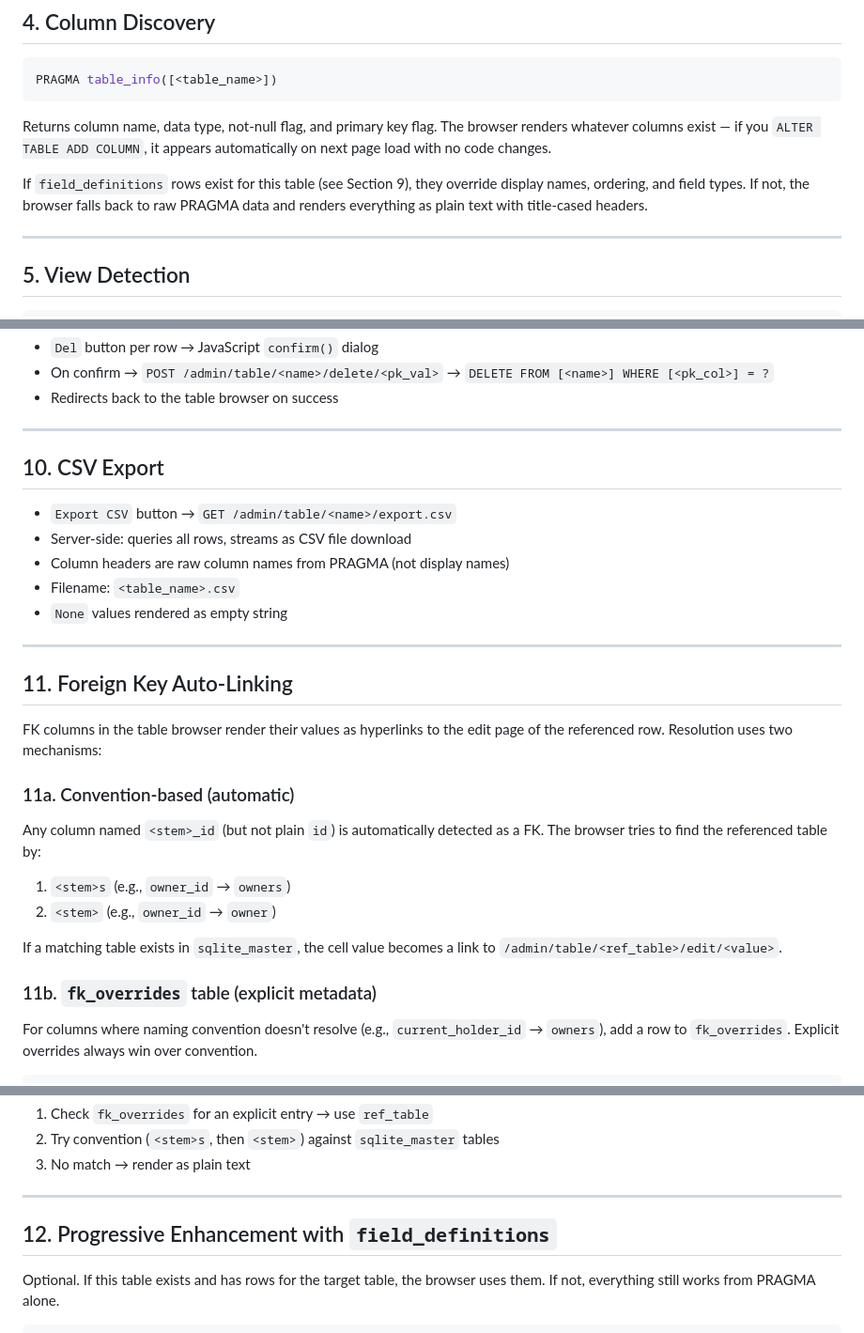
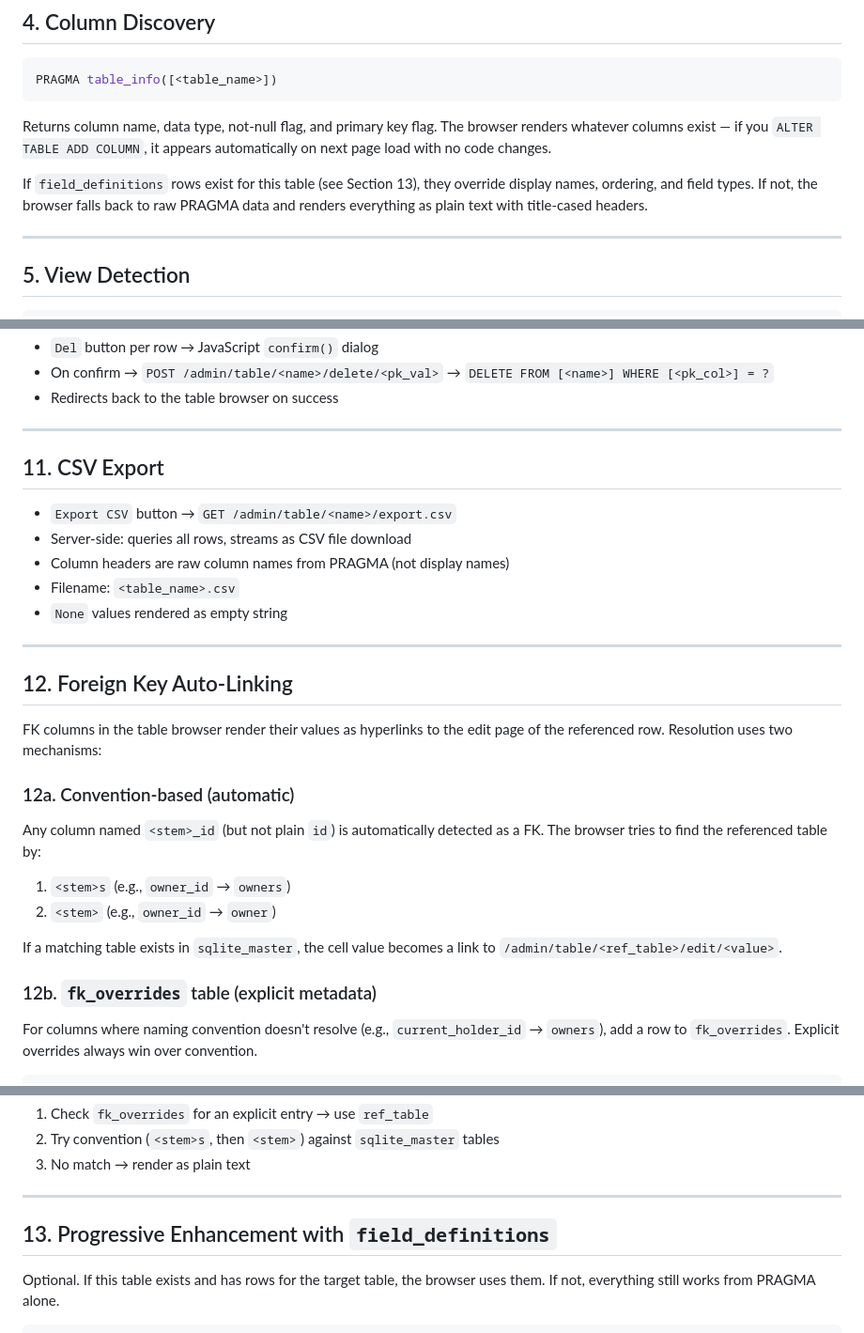
Before and after one commit to lkamons2/69hawn, a Markdown page: generic-table-browser-specs.md, 3 parts joined by grey strips. Shown at 94% size. Drawn GitHub-style.

```diff
--- a/generic-table-browser-specs.md
+++ b/generic-table-browser-specs.md
@@ -45,7 +45,7 @@ PRAGMA table_info([<table_name>])
 
 Returns column name, data type, not-null flag, and primary key flag. The browser renders whatever columns exist — if you `ALTER TABLE ADD COLUMN`, it appears automatically on next page load with no code changes.
 
-If `field_definitions` rows exist for this table (see Section 9), they override display names, ordering, and field types. If not, the browser falls back to raw PRAGMA data and renders everything as plain text with title-cased headers.
+If `field_definitions` rows exist for this table (see Section 13), they override display names, ordering, and field types. If not, the browser falls back to raw PRAGMA data and renders everything as plain text with title-cased headers.
 
 ---
 
@@ -139,7 +153,7 @@ All write operations are suppressed for views.
 
 ---
 
-## 10. CSV Export
+## 11. CSV Export
 
 - `Export CSV` button → `GET /admin/table/<name>/export.csv`
 - Server-side: queries all rows, streams as CSV file download
@@ -149,11 +163,11 @@ All write operations are suppressed for views.
 
 ---
 
-## 11. Foreign Key Auto-Linking
+## 12. Foreign Key Auto-Linking
 
 FK columns in the table browser render their values as hyperlinks to the edit page of the referenced row. Resolution uses two mechanisms:
 
-### 11a. Convention-based (automatic)
+### 12a. Convention-based (automatic)
 
 Any column named `<stem>_id` (but not plain `id`) is automatically detected as a FK. The browser tries to find the referenced table by:
 1. `<stem>s` (e.g., `owner_id` → `owners`)
@@ -161,7 +175,7 @@ Any column named `<stem>_id` (but not plain `id`) is automatically detected as a
 
 If a matching table exists in `sqlite_master`, the cell value becomes a link to `/admin/table/<ref_table>/edit/<value>`.
 
-### 11b. `fk_overrides` table (explicit metadata)
+### 12b. `fk_overrides` table (explicit metadata)
 
 For columns where naming convention doesn't resolve (e.g., `current_holder_id` → `owners`), add a row to `fk_overrides`. Explicit overrides always win over convention.
 
@@ -189,7 +203,7 @@ The `fk_overrides` table is seeded at app startup for all known non-conventional
 
 ---
 
-## 12. Progressive Enhancement with `field_definitions`
+## 13. Progressive Enhancement with `field_definitions`
 
 Optional. If this table exists and has rows for the target table, the browser uses them. If not, everything still works from PRAGMA alone.
 
```
Also changed, not shown: other parts of generic-table-browser-specs.md (+22 -8 lines).
